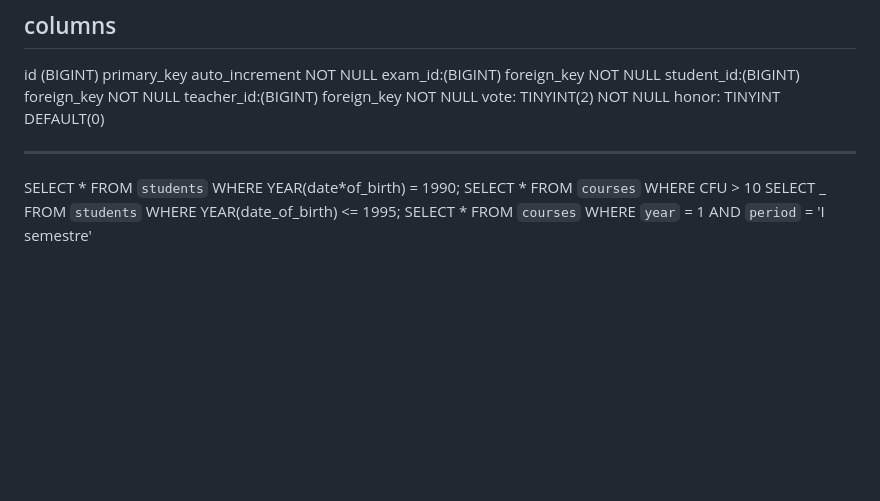
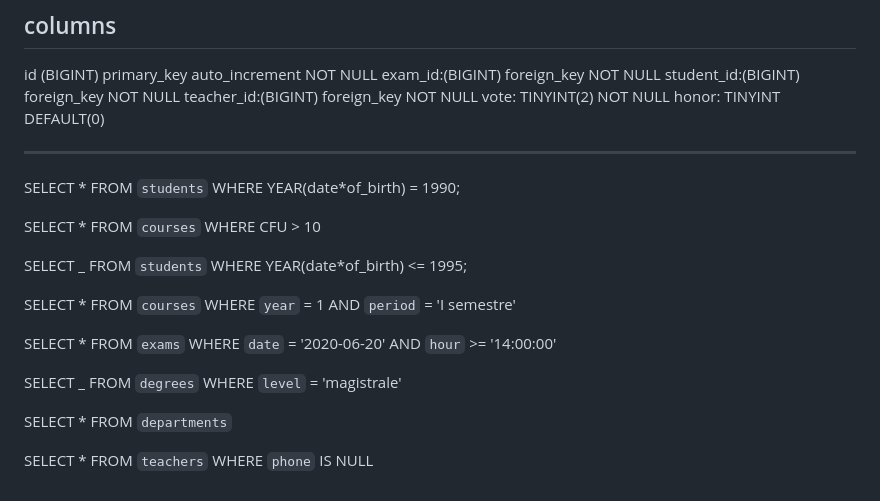
Before and after one commit to RosyPetrella/db-university, a Markdown page: readme.md, the part around the change. Drawn GitHub-style; blank space fills up the shorter version.

Commit message:
NOTA: l' * viene formattato in modo strano quanto salvo. Update README with additional SQL query examples for students, courses, exams, degrees, departments, and teachers

```diff
--- a/readme.md
+++ b/readme.md
@@ -105,9 +105,24 @@ honor: TINYINT DEFAULT(0)
 ---
 
 SELECT \*
-FROM `students` WHERE YEAR(date*of_birth) = 1990;
-SELECT * FROM `courses` WHERE CFU > 10
-SELECT \_ FROM `students` WHERE YEAR(date_of_birth) <= 1995;
+FROM `students` WHERE YEAR(date\*of_birth) = 1990;
+
+SELECT \* FROM `courses` WHERE CFU > 10
+
+SELECT \_ FROM `students` WHERE YEAR(date\*of_birth) <= 1995;
+
 SELECT \* FROM `courses`
 WHERE `year` = 1
 AND `period` = 'I semestre'
+
+SELECT \* FROM `exams`
+WHERE `date` = '2020-06-20'
+AND `hour` >= '14:00:00'
+
+SELECT \_ FROM `degrees`
+WHERE `level` = 'magistrale'
+
+SELECT \* FROM `departments`
+
+SELECT \* FROM `teachers`
+WHERE `phone` IS NULL
```
